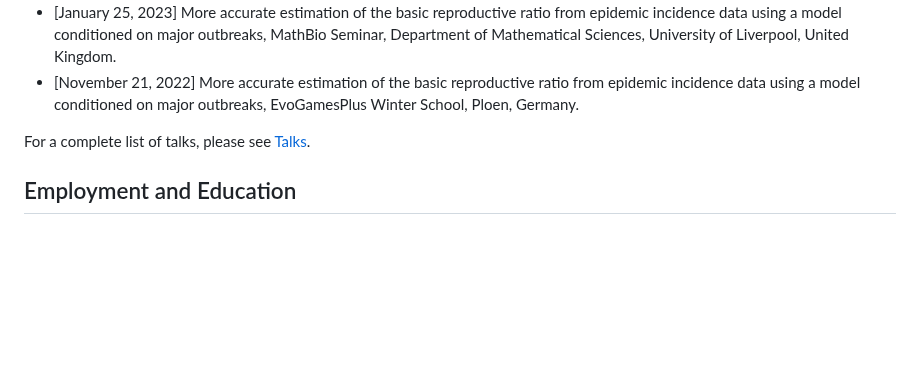
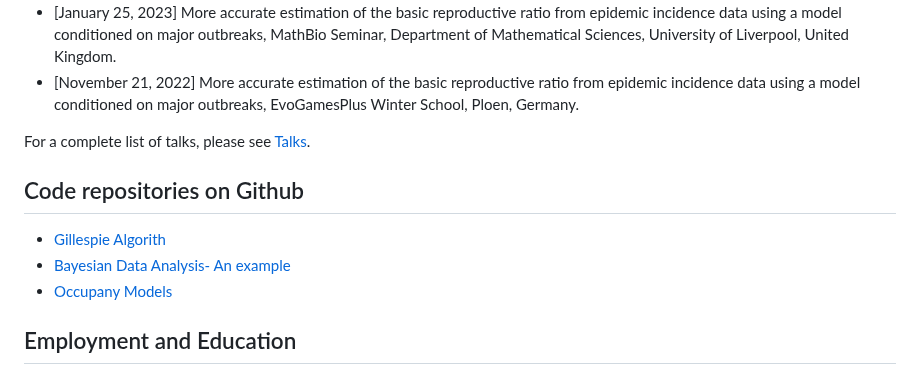
Before and after one commit to wajidali30/wajidali30.github.io, a Markdown page: home.md, the part around the change. Drawn GitHub-style; blank space fills up the shorter version.

```diff
--- a/home.md
+++ b/home.md
@@ -35,6 +35,11 @@ My research interest is in the mathematical modelling of real-world problems. Cu
 
 For a complete list of talks, please see [Talks](talks.md).
 
+##  Code repositories on Github
+- [Gillespie Algorith](https://github.com/wajidali30)
+- [Bayesian Data Analysis- An example](https://github.com/wajidali30)
+- [Occupany Models](https://github.com/wajidali30)
+
 ## Employment and Education
 
 - [Employment History](employment_education.md)
```
